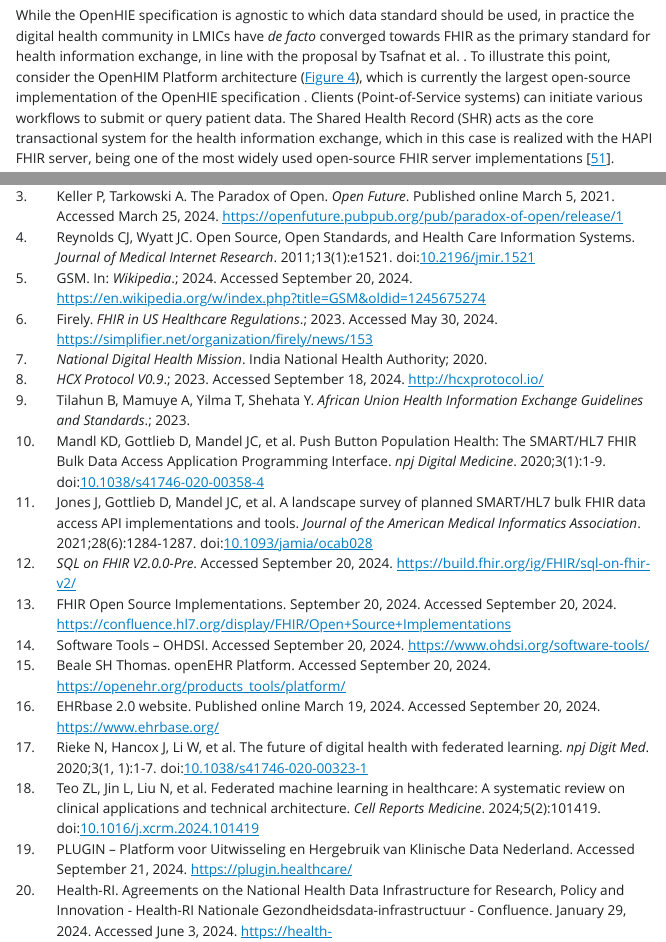
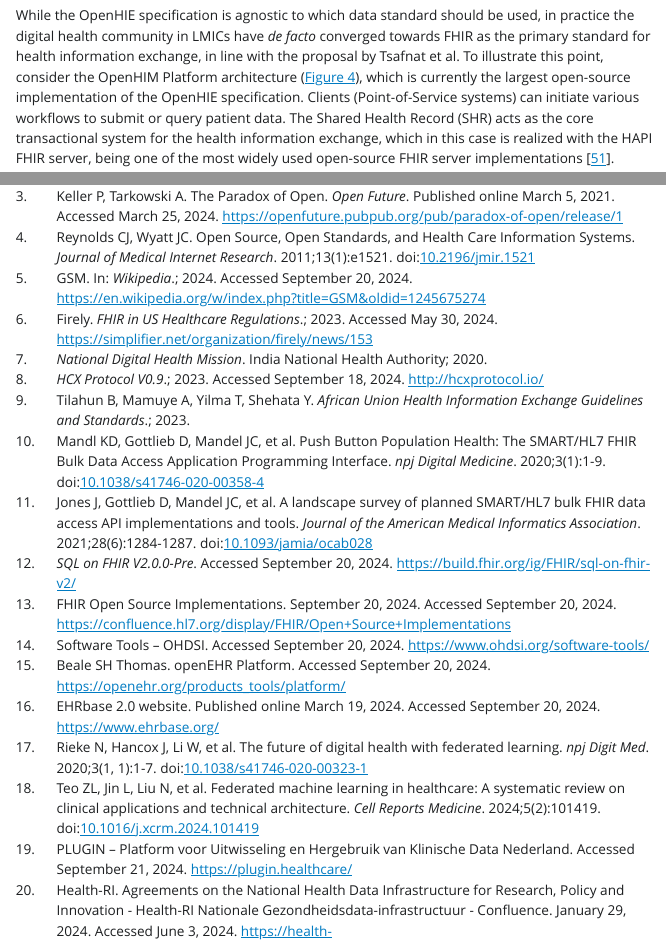
Before and after one commit to PharmAccess/hdc-viewpoint-jmir, a Quarto document (index.qmd): the page in a window 1100 px wide, from 6980 px down, and a second part further down, joined at a grey line. The pictures show the output file index.html that the author committed with the source, opened offline; Quarto's library style sheets are replaced by a plain one without menus.

Commit message:
Fix typos

```diff
--- a/index.qmd
+++ b/index.qmd
@@ -112,7 +112,7 @@ It is a widely held belief that digital technologies have an important role to p
 
 ![OpenHIE architecture showing the Point of Service systems (black), the Interoperability Layer (green) and the Component Layer (blue). ](openhie.png){#fig-openhie}
 
-While the OpenHIE specification is agnostic to which data standard should be used, in practice the digital health community in LMICs have *de facto* converged towards FHIR as the primary standard for health information exchange, in line with the proposal by Tsafnat et al. . To illustrate this point, consider the OpenHIM Platform architecture (@fig-openhim-platform), which is currently the largest open-source implementation of the OpenHIE specification . Clients (Point-of-Service systems) can initiate various workflows to submit or query patient data. The Shared Health Record (SHR) acts as the core transactional system for the health information exchange, which in this case is realized with the HAPI FHIR server, being one of the most widely used open-source FHIR server implementations [@hapi-fhir].
+While the OpenHIE specification is agnostic to which data standard should be used, in practice the digital health community in LMICs have *de facto* converged towards FHIR as the primary standard for health information exchange, in line with the proposal by Tsafnat et al. To illustrate this point, consider the OpenHIM Platform architecture (@fig-openhim-platform), which is currently the largest open-source implementation of the OpenHIE specification. Clients (Point-of-Service systems) can initiate various workflows to submit or query patient data. The Shared Health Record (SHR) acts as the core transactional system for the health information exchange, which in this case is realized with the HAPI FHIR server, being one of the most widely used open-source FHIR server implementations [@hapi-fhir].
 
 ![OpenHIM Platform Architecture, illustrating the use of FHIR-based workflows between the components as specified in OpenHIE. CR: Client Registry. IOL: Interoperability Layer. MPI: Master Patient Index. SHR: Shared Health Record. Image taken from [https://jembi.gitbook.io/](https://jembi.gitbook.io/).](openhim-platform.png){#fig-openhim-platform}
 
```
Also changed, not shown: index.html, index.pdf, 1 other file.
